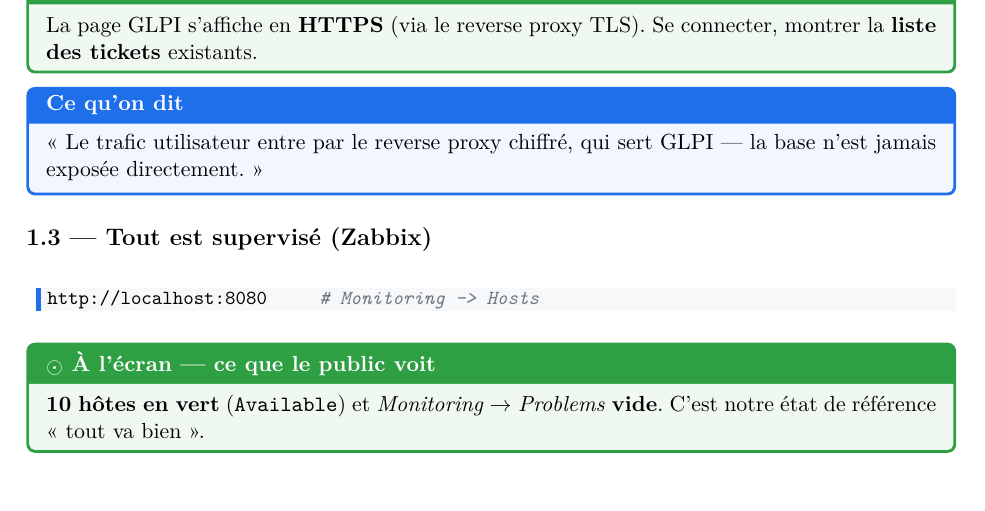
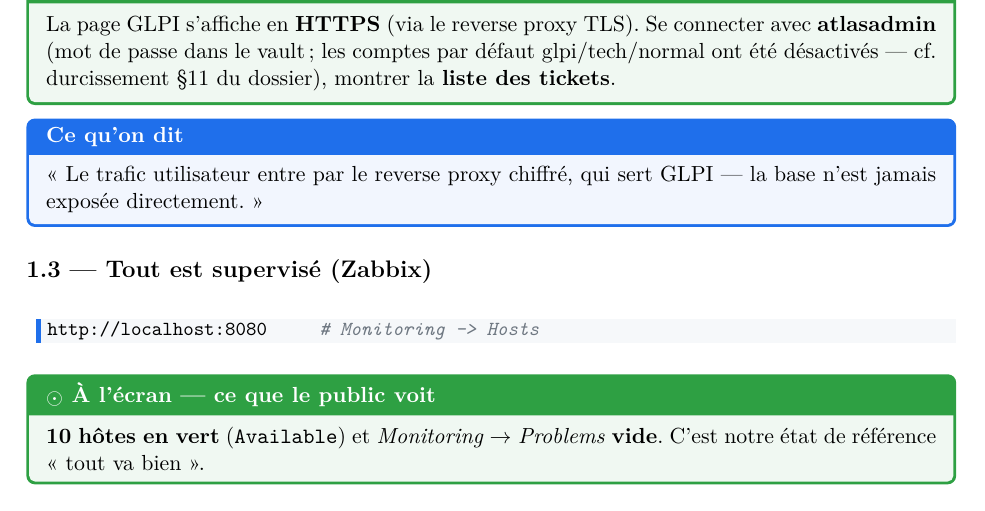
Before and after one commit to nolan-bedani/Atlas, a LaTeX document (docs/POC_Atlas_Demo.tex): part of page 4 of 8, cut so that both start at the same text. Compiled offline with pdfLaTeX.

Commit message:
docs(demo): login GLPI = atlasadmin (comptes par défaut désactivés)
Suite au durcissement des comptes GLPI (glpi→atlasadmin, tech/normal/post-only
désactivés), la connexion de démonstration se fait désormais avec atlasadmin
(mot de passe au vault). Mise à jour de l'Acte 1.2 du script de démo.

Co-Authored-By: Claude Opus 4.8 (1M context) <noreply@anthropic.com>

```diff
--- a/docs/POC_Atlas_Demo.tex
+++ b/docs/POC_Atlas_Demo.tex
@@ -172,8 +172,9 @@
 https://localhost:8443
 \end{lstlisting}
 \begin{montrer}
-La page GLPI s'affiche en \textbf{HTTPS} (via le reverse proxy TLS). Se connecter, montrer
-la \textbf{liste des tickets} existants.
+La page GLPI s'affiche en \textbf{HTTPS} (via le reverse proxy TLS). Se connecter avec
+\textbf{atlasadmin} (mot de passe dans le vault ; les comptes par défaut glpi/tech/normal
+ont été désactivés — cf. durcissement §11 du dossier), montrer la \textbf{liste des tickets}.
 \end{montrer}
 \begin{dire}
 « Le trafic utilisateur entre par le reverse proxy chiffré, qui sert GLPI — la base
```
Also changed, not shown: docs/POC_Atlas_Demo.pdf.
